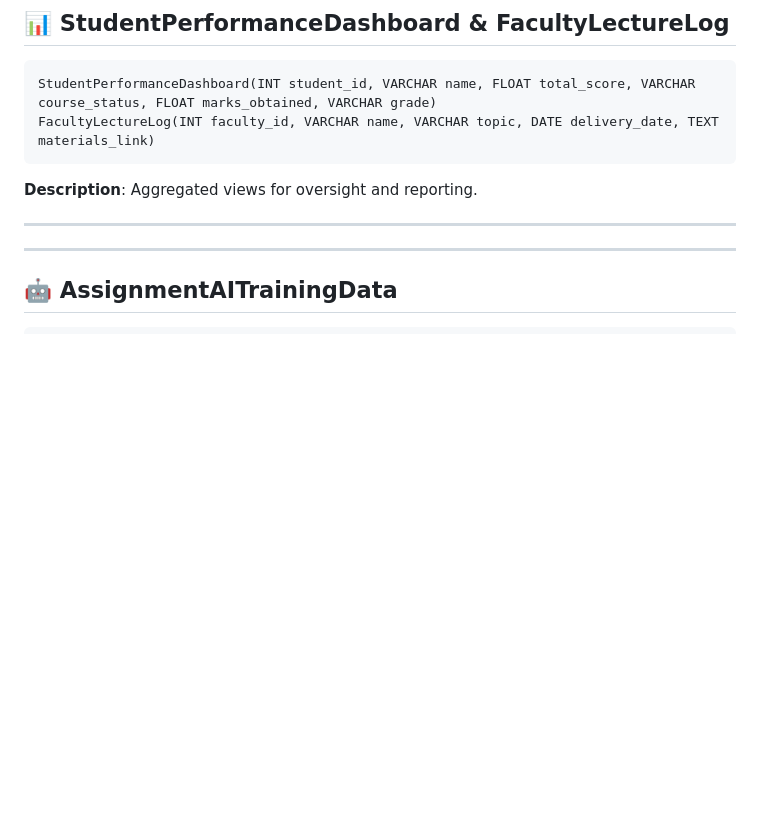
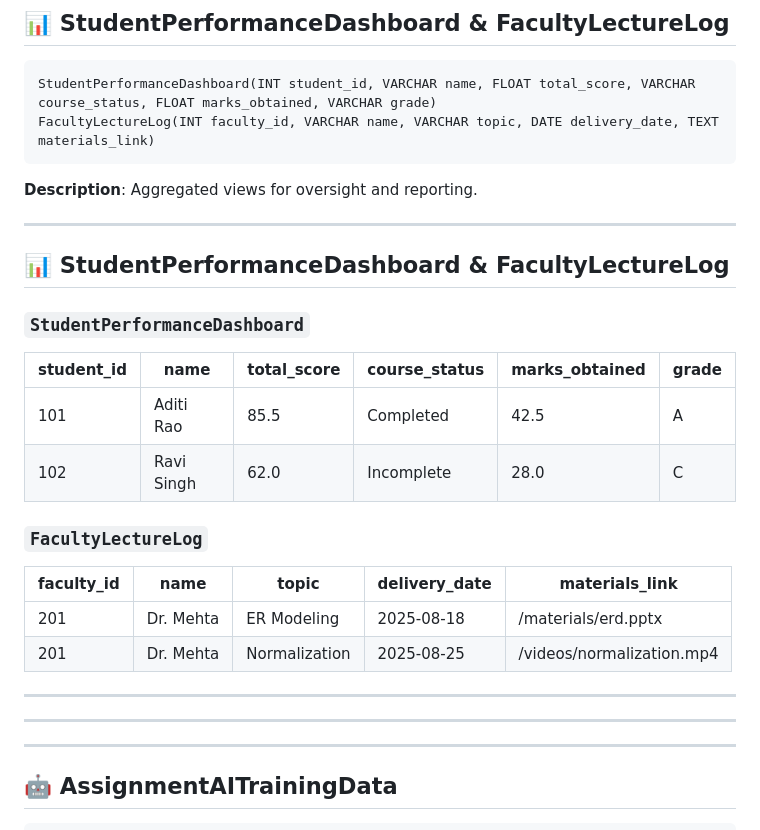
Before and after one commit to divesh2022/dit, a Markdown page: documentation/relationalmodel.md, the part around the change printed below. Rendered like a GitHub page; blank space fills up the shorter version.

````diff
--- a/documentation/relationalmodel.md
+++ b/documentation/relationalmodel.md
@@ -243,6 +283,26 @@ FacultyLectureLog(INT faculty_id, VARCHAR name, VARCHAR topic, DATE delivery_dat
 ```
 
 **Description**: Aggregated views for oversight and reporting.
+
+---
+
+## 📊 StudentPerformanceDashboard & FacultyLectureLog
+
+### `StudentPerformanceDashboard`
+
+| student_id | name       | total_score | course_status | marks_obtained | grade |
+|-------------|------------|--------------|----------------|------------------|--------|
+| 101         | Aditi Rao | 85.5         | Completed      | 42.5             | A      |
+| 102         | Ravi Singh| 62.0         | Incomplete     | 28.0             | C      |
+
+### `FacultyLectureLog`
+
+| faculty_id | name       | topic         | delivery_date | materials_link         |
+|-------------|------------|---------------|----------------|------------------------|
+| 201         | Dr. Mehta | ER Modeling   | 2025-08-18     | /materials/erd.pptx    |
+| 201         | Dr. Mehta | Normalization | 2025-08-25     | /videos/normalization.mp4 |
+
+---
 
 ---
 
````
Also changed, not shown: other parts of documentation/relationalmodel.md (+40 -0 lines).
